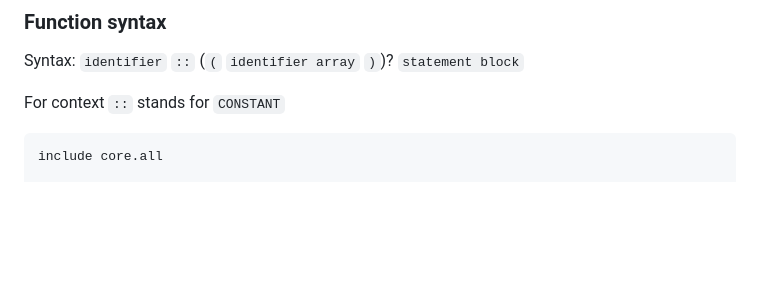
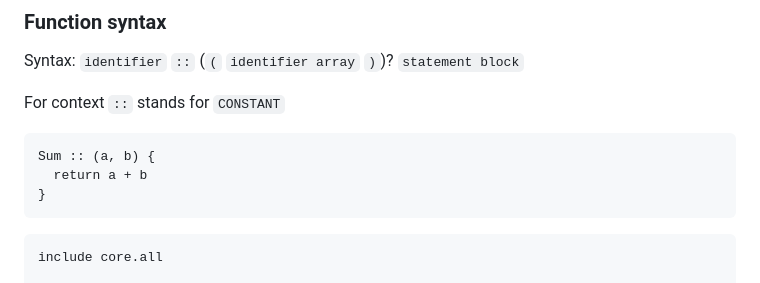
Before and after one commit to DeLuxe-1337/ChronLang, a Markdown page: README.md, the part around the change. GitHub-like rendering; blank space fills up the shorter version.

Commit message:
Added sum example to documentation

````diff
--- a/README.md
+++ b/README.md
@@ -81,6 +81,12 @@ Syntax:
 `identifier` `::` (`(` `identifier array` `)`)? `statement block`
 
 For context `::` stands for `CONSTANT`
+
+```chron
+Sum :: (a, b) {
+  return a + b
+}
+```
 
 ```chron
 include core.all
````
